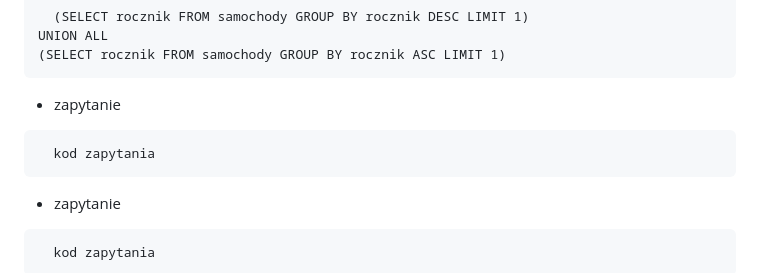
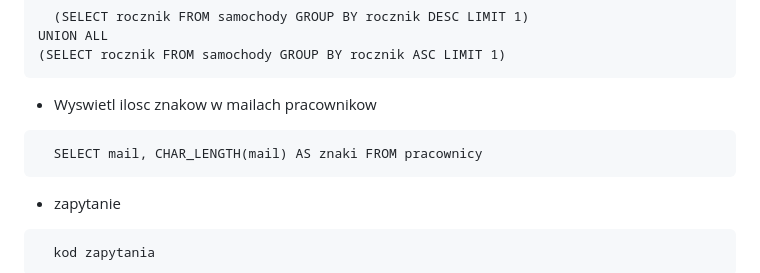
Before and after one commit to Szymonium/wypozyczalnia, a Markdown page: README.md, the part around the change. Rendered like a GitHub page.

````diff
--- a/README.md
+++ b/README.md
@@ -98,9 +98,9 @@ UNION ALL
 (SELECT rocznik FROM samochody GROUP BY rocznik ASC LIMIT 1)
 ```
 
-- zapytanie
+- Wyswietl ilosc znakow w mailach pracownikow
 ```zapytanie
-  kod zapytania
+  SELECT mail, CHAR_LENGTH(mail) AS znaki FROM pracownicy
 ```
 
 - zapytanie
````
